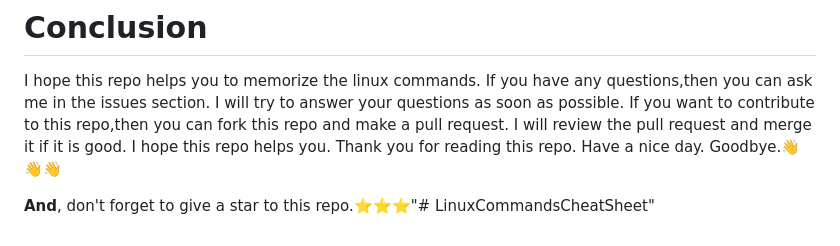
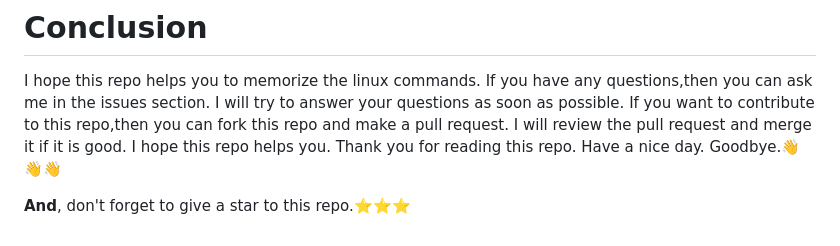
Before and after one commit to MuntasirSZN/LinuxCommandsCheatSheet, a Markdown page: README.md, the part around the change. GitHub-like rendering.

```diff
--- a/README.md
+++ b/README.md
@@ -833,4 +833,4 @@ Muntasir Mahmud (Also known in github as MuntasirSZN)
 
 I hope this repo helps you to memorize the linux commands. If you have any questions,then you can ask me in the issues section. I will try to answer your questions as soon as possible. If you want to contribute to this repo,then you can fork this repo and make a pull request. I will review the pull request and merge it if it is good. I hope this repo helps you. Thank you for reading this repo. Have a nice day. Goodbye.👋👋👋
 
-**And**, don't forget to give a star to this repo.⭐⭐⭐"# LinuxCommandsCheatSheet"
+**And**, don't forget to give a star to this repo.⭐⭐⭐
```
